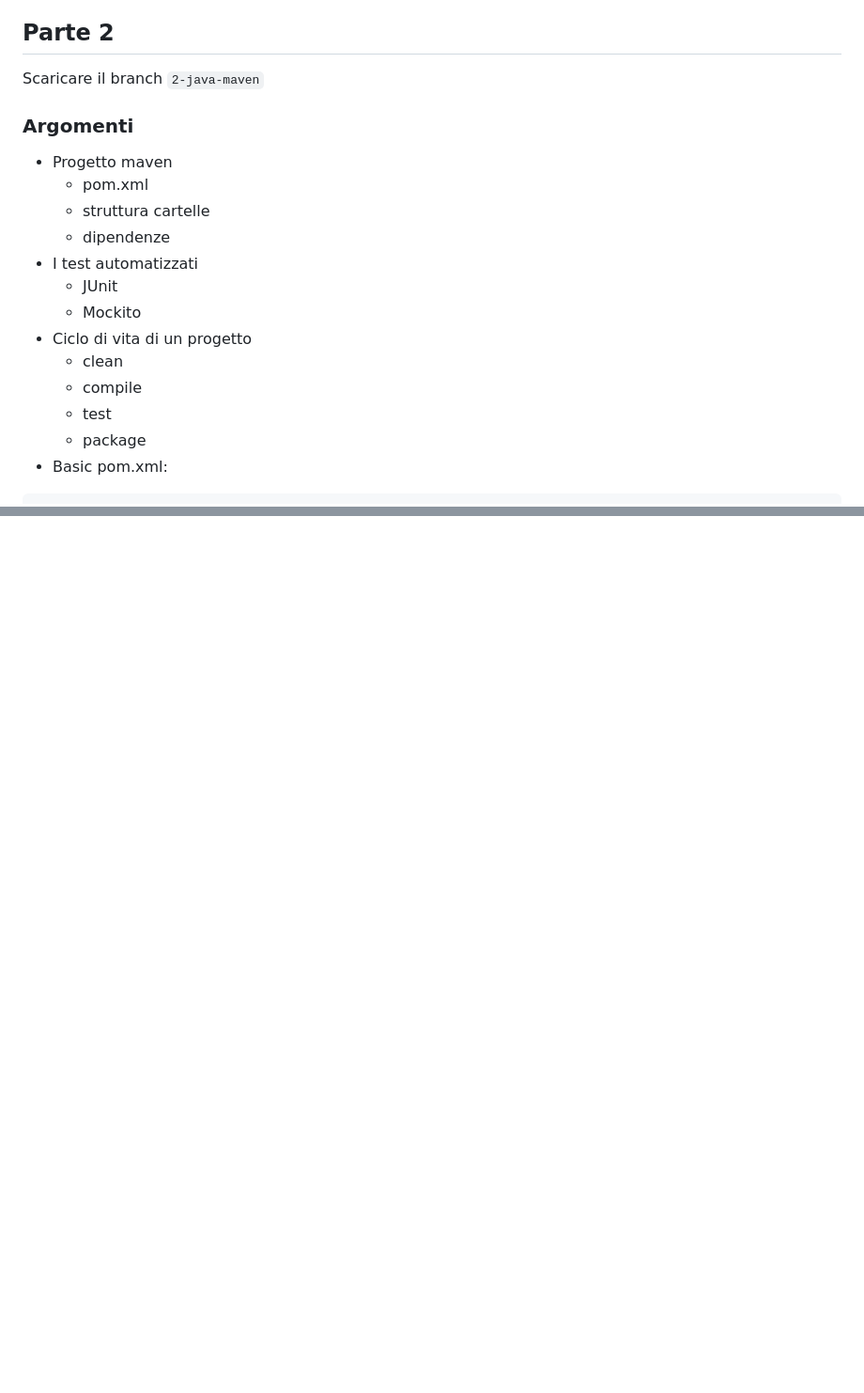
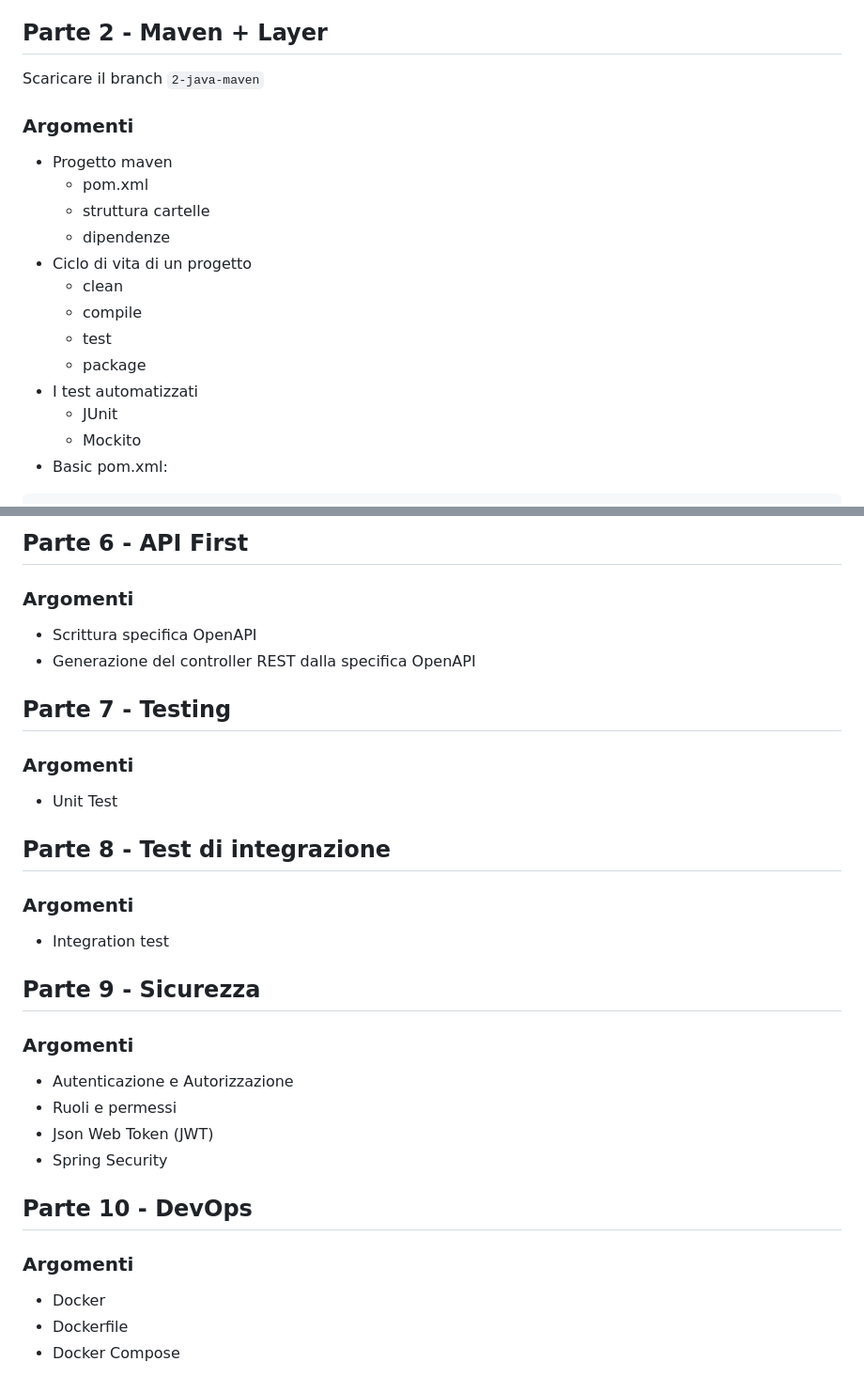
Before and after one commit to intesys/codylab-talent-be-2025, a Markdown page: README.md, 2 parts joined by grey strips. Shown: that part at 94% size. GitHub-like rendering; blank space fills up the shorter version.

````diff
--- a/README.md
+++ b/README.md
@@ -77,21 +77,21 @@ Sovrascrivere il metodo toString perché scriva "Sono un cerchio con raggio X" (
 e stampa a console quale è l'oggetto corrente (toString), il perimetro e l'area di ogni forma; richiamare questo metodo
 con una lista di forme geometriche che contiene un rettangolo, un quadrato e un cerchio da main.
 
-## Parte 2
+## Parte 2 - Maven + Layer
 Scaricare il branch `2-java-maven`
 ### Argomenti
 * Progetto maven
   * pom.xml
   * struttura cartelle
   * dipendenze
-* I test automatizzati
-  * JUnit
-  * Mockito
 * Ciclo di vita di un progetto
   * clean
   * compile
   * test
   * package
+* I test automatizzati
+  * JUnit
+  * Mockito
 * Basic pom.xml:
 ```xml
   <project xmlns="http://maven.apache.org/POM/4.0.0"
@@ -126,0 +158,25 @@ Ogni studente lavora sul proprio branch:
+## Parte 6 - API First
+### Argomenti
+* Scrittura specifica OpenAPI
+* Generazione del controller REST dalla specifica OpenAPI
+
+## Parte 7 - Testing
+### Argomenti
+* Unit Test
+
+## Parte 8 - Test di integrazione
+### Argomenti
+* Integration test
+
+## Parte 9 - Sicurezza
+### Argomenti
+* Autenticazione e Autorizzazione
+* Ruoli e permessi
+* Json Web Token (JWT)
+* Spring Security
+
+## Parte 10 - DevOps
+### Argomenti
+* Docker
+* Dockerfile
+* Docker Compose
````
Also changed, not shown: other parts of README.md (+31 -0 lines).
